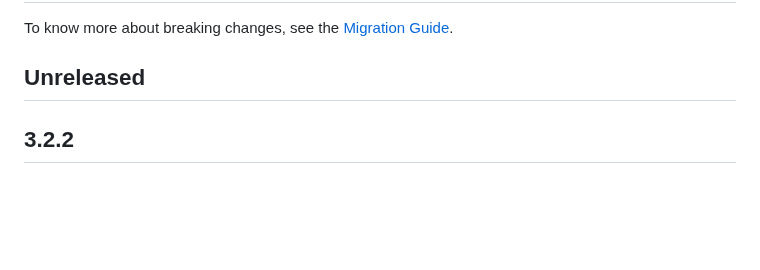
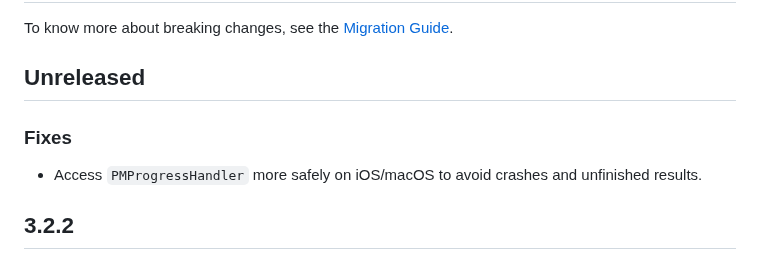
Before and after one commit to fluttercandies/flutter_photo_manager, a Markdown page: CHANGELOG.md, the part around the change. Drawn GitHub-style; blank space fills up the shorter version.

Commit message:
📝 CHANGELOG

```diff
--- a/CHANGELOG.md
+++ b/CHANGELOG.md
@@ -7,6 +7,10 @@ that can be found in the LICENSE file. -->
 To know more about breaking changes, see the [Migration Guide][].
 
 ## Unreleased
+
+### Fixes
+
+- Access `PMProgressHandler` more safely on iOS/macOS to avoid crashes and unfinished results.
 
 ## 3.2.2
 
```
